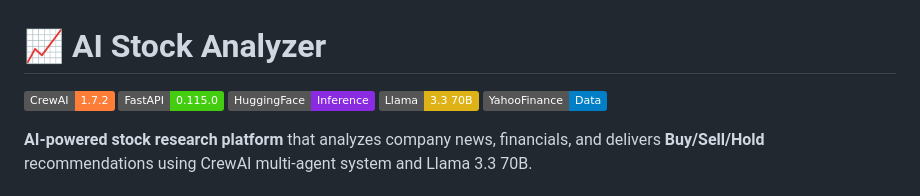
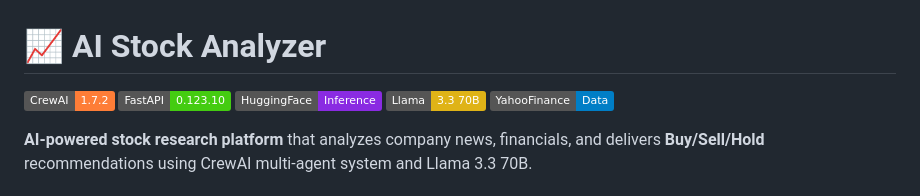
Before and after one commit to kushalk20/AI-Stock-Analyzer, a Markdown page: README.md, the part around the change. Drawn GitHub-style; badges without logos.

```diff
--- a/README.md
+++ b/README.md
@@ -4,7 +4,7 @@
 
 
 [![CrewAI](https://img.shields.io/badge/CrewAI-1.7.2-orange?logo=crewai&logoColor=white)](https://crewai.com)
-[![FastAPI](https://img.shields.io/badge/FastAPI-0.115.0-brightgreen?logo=fastapi&logoColor=white)](https://fastapi.tiangolo.com)
+[![FastAPI](https://img.shields.io/badge/FastAPI-0.123.10-brightgreen?logo=fastapi&logoColor=white)](https://fastapi.tiangolo.com)
 [![HuggingFace](https://img.shields.io/badge/HuggingFace-Inference-blueviolet?logo=huggingface&logoColor=white)](https://huggingface.co)
 [![Llama](https://img.shields.io/badge/Llama-3.3_70B-yellow?logo=llama&logoColor=white)](https://huggingface.co/meta-llama/Llama-3.3-70B-Instruct)
 [![YahooFinance](https://img.shields.io/badge/YahooFinance-Data-blue?logo=yahoo&logoColor=white)](https://finance.yahoo.com)
```
